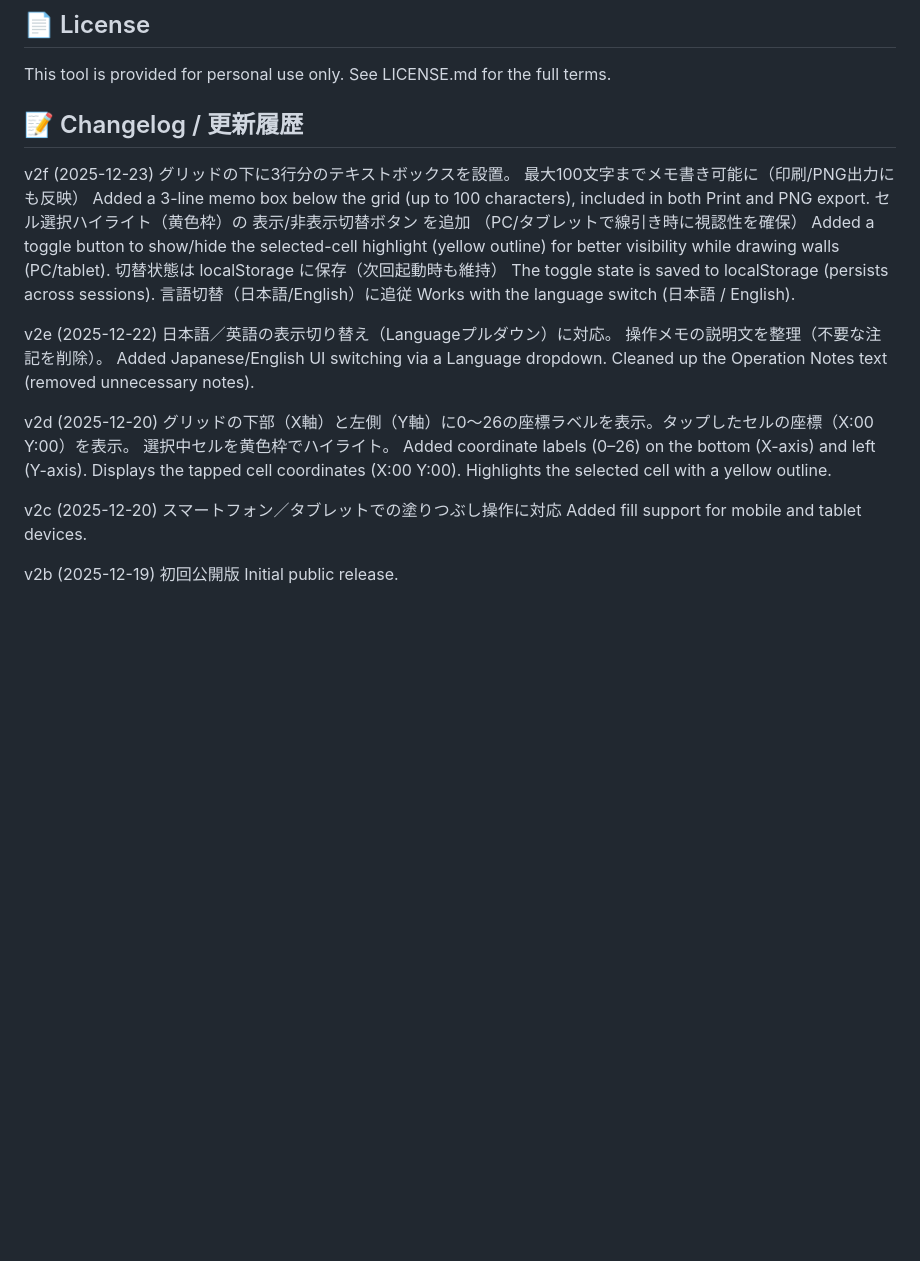
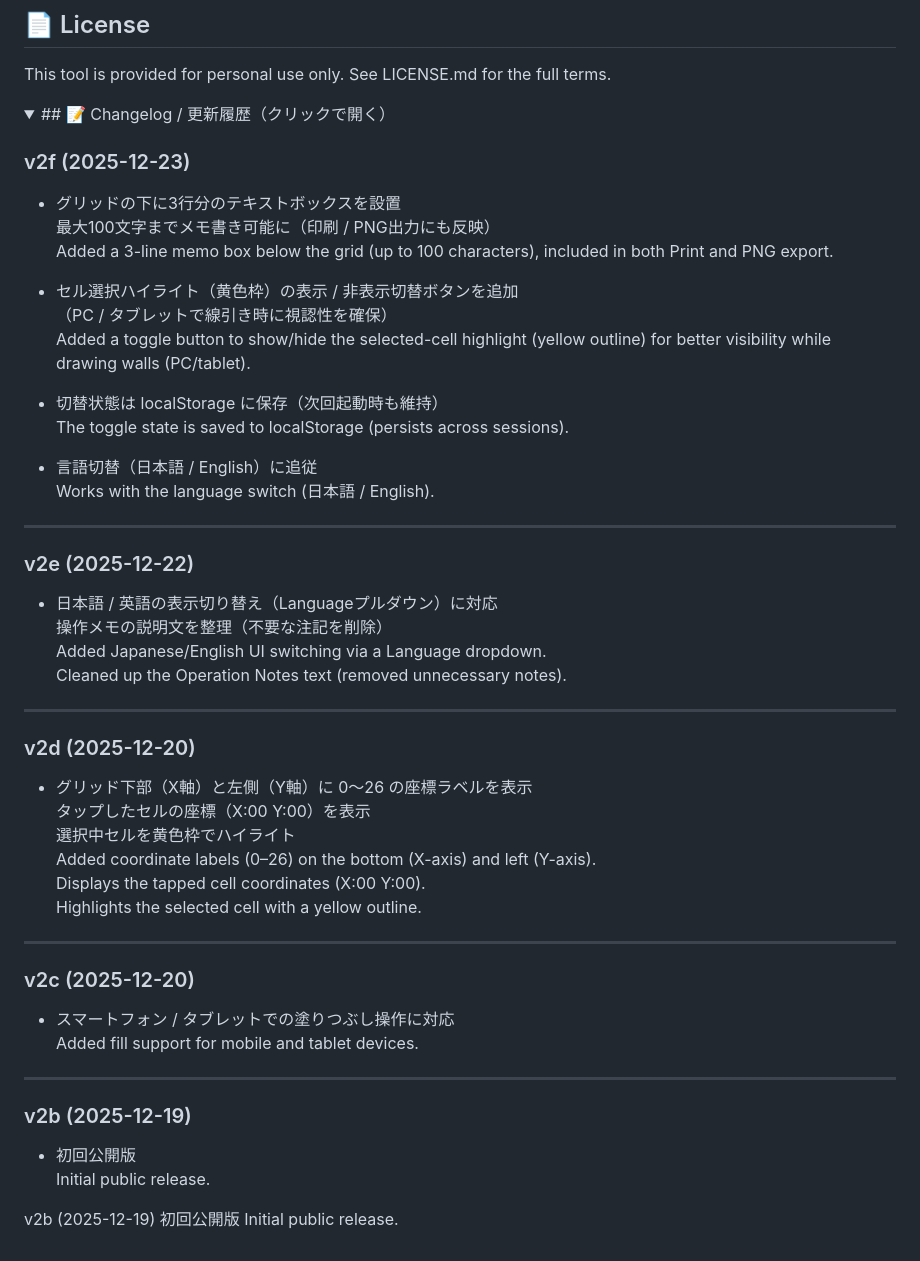
Before and after one commit to spinel-azure/dungeon-mapper, a Markdown page: README.md, the part around the change printed below. Rendered like a GitHub page; folded sections open; blank space fills up the shorter version.

```diff
--- a/README.md
+++ b/README.md
@@ -69,35 +69,54 @@ while exploring dungeons in *Wizardry Variants Daphne*.
 This tool is provided for personal use only.
 See LICENSE.md for the full terms.
 
-## 📝 Changelog / 更新履歴
+<details>
+<summary>## 📝 Changelog / 更新履歴（クリックで開く）</summary>
 
-v2f (2025-12-23)
-グリッドの下に3行分のテキストボックスを設置。
-最大100文字までメモ書き可能に（印刷/PNG出力にも反映）
-Added a 3-line memo box below the grid (up to 100 characters), included in both Print and PNG export.
-セル選択ハイライト（黄色枠）の 表示/非表示切替ボタン を追加
-（PC/タブレットで線引き時に視認性を確保）
-Added a toggle button to show/hide the selected-cell highlight (yellow outline) for better visibility while drawing walls (PC/tablet).
-切替状態は localStorage に保存（次回起動時も維持）
-The toggle state is saved to localStorage (persists across sessions).
-言語切替（日本語/English）に追従
-Works with the language switch (日本語 / English).
+### v2f (2025-12-23)
+- グリッドの下に3行分のテキストボックスを設置
+  最大100文字までメモ書き可能に（印刷 / PNG出力にも反映）
+  Added a 3-line memo box below the grid (up to 100 characters), included in both Print and PNG export.
 
-v2e (2025-12-22)
-日本語／英語の表示切り替え（Languageプルダウン）に対応。
-操作メモの説明文を整理（不要な注記を削除）。
-Added Japanese/English UI switching via a Language dropdown.
-Cleaned up the Operation Notes text (removed unnecessary notes).
+- セル選択ハイライト（黄色枠）の表示 / 非表示切替ボタンを追加
+  （PC / タブレットで線引き時に視認性を確保）
+  Added a toggle button to show/hide the selected-cell highlight (yellow outline) for better visibility while drawing walls (PC/tablet).
 
-v2d (2025-12-20)
-グリッドの下部（X軸）と左側（Y軸）に0〜26の座標ラベルを表示。タップしたセルの座標（X:00 Y:00）を表示。
-選択中セルを黄色枠でハイライト。
-Added coordinate labels (0–26) on the bottom (X-axis) and left (Y-axis). Displays the tapped cell coordinates (X:00 Y:00).
-Highlights the selected cell with a yellow outline.
+- 切替状態は localStorage に保存（次回起動時も維持）
+  The toggle state is saved to localStorage (persists across sessions).
 
-v2c (2025-12-20)
-スマートフォン／タブレットでの塗りつぶし操作に対応
-Added fill support for mobile and tablet devices.
+- 言語切替（日本語 / English）に追従
+  Works with the language switch (日本語 / English).
+
+---
+
+### v2e (2025-12-22)
+- 日本語 / 英語の表示切り替え（Languageプルダウン）に対応
+  操作メモの説明文を整理（不要な注記を削除）
+  Added Japanese/English UI switching via a Language dropdown.
+  Cleaned up the Operation Notes text (removed unnecessary notes).
+
+---
+
+### v2d (2025-12-20)
+- グリッド下部（X軸）と左側（Y軸）に 0〜26 の座標ラベルを表示
+  タップしたセルの座標（X:00 Y:00）を表示
+  選択中セルを黄色枠でハイライト
+  Added coordinate labels (0–26) on the bottom (X-axis) and left (Y-axis).
+  Displays the tapped cell coordinates (X:00 Y:00).
+  Highlights the selected cell with a yellow outline.
+
+---
+
+### v2c (2025-12-20)
+- スマートフォン / タブレットでの塗りつぶし操作に対応
+  Added fill support for mobile and tablet devices.
+
+---
+
+### v2b (2025-12-19)
+- 初回公開版
+  Initial public release.
+
 
 v2b (2025-12-19)
 初回公開版
```
Also changed, not shown: other parts of README.md (+2 -0 lines).
